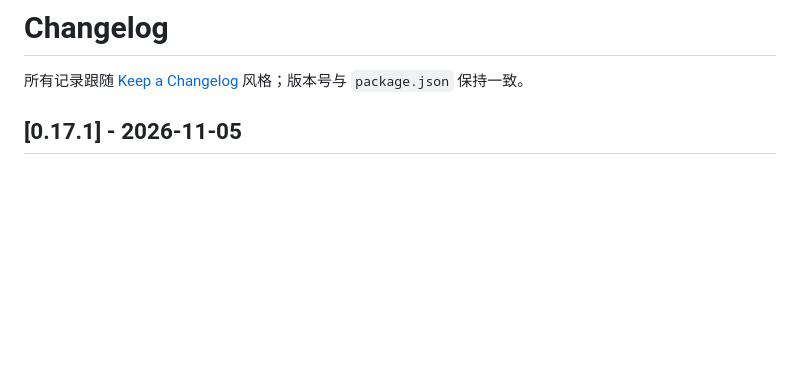
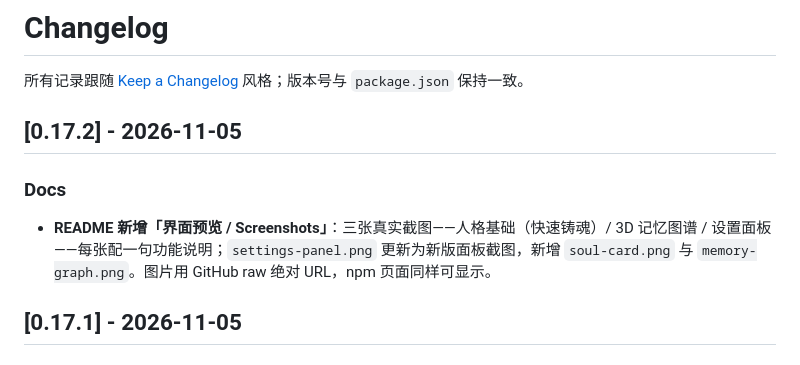
Before and after one commit to LittleBlackTong/dsh-plugin-memory, a Markdown page: CHANGELOG.md, the part around the change. Drawn GitHub-style; blank space fills up the shorter version.

```diff
--- a/CHANGELOG.md
+++ b/CHANGELOG.md
@@ -1,6 +1,12 @@
 # Changelog
 
 所有记录跟随 [Keep a Changelog](https://keepachangelog.com/zh-CN/1.1.0/) 风格；版本号与 `package.json` 保持一致。
+
+## [0.17.2] - 2026-11-05
+
+### Docs
+
+- **README 新增「界面预览 / Screenshots」**：三张真实截图——人格基础（快速铸魂）/ 3D 记忆图谱 / 设置面板——每张配一句功能说明；`settings-panel.png` 更新为新版面板截图，新增 `soul-card.png` 与 `memory-graph.png`。图片用 GitHub raw 绝对 URL，npm 页面同样可显示。
 
 ## [0.17.1] - 2026-11-05
 
```
Also changed, not shown: README.md (+14 -2 lines), README.zh.md (+14 -2 lines), assets/memory-graph.png (added), assets/settings-panel.png, assets/soul-card.png (added), 1 other file.
